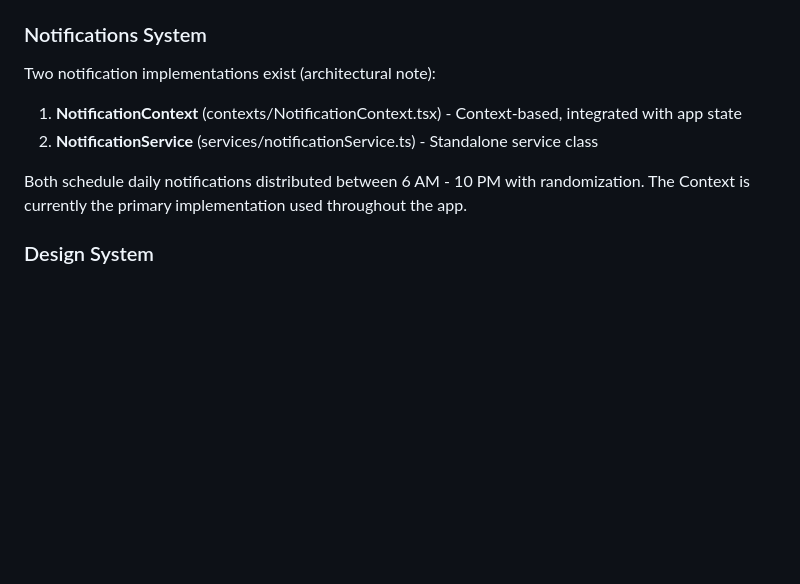
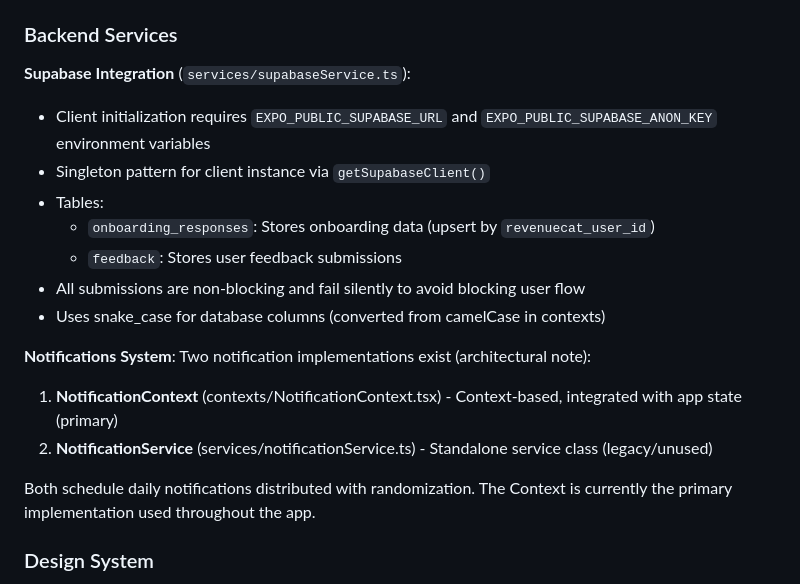
Before and after one commit to dev-err418/glow, a Markdown page: CLAUDE.md, the part around one of its changes. Drawn GitHub-style; blank space fills up the shorter version.

```diff
--- a/CLAUDE.md
+++ b/CLAUDE.md
@@ -43,11 +71,22 @@ Routes use Expo Router's file-based system where file structure defines navigati
 - Access via `useNotifications()` hook
 
-### Notifications System
+### Backend Services
+
+**Supabase Integration** (`services/supabaseService.ts`):
+- Client initialization requires `EXPO_PUBLIC_SUPABASE_URL` and `EXPO_PUBLIC_SUPABASE_ANON_KEY` environment variables
+- Singleton pattern for client instance via `getSupabaseClient()`
+- Tables:
+  - `onboarding_responses`: Stores onboarding data (upsert by `revenuecat_user_id`)
+  - `feedback`: Stores user feedback submissions
+- All submissions are non-blocking and fail silently to avoid blocking user flow
+- Uses snake_case for database columns (converted from camelCase in contexts)
+
+**Notifications System**:
 Two notification implementations exist (architectural note):
-1. **NotificationContext** (contexts/NotificationContext.tsx) - Context-based, integrated with app state
-2. **NotificationService** (services/notificationService.ts) - Standalone service class
+1. **NotificationContext** (contexts/NotificationContext.tsx) - Context-based, integrated with app state (primary)
+2. **NotificationService** (services/notificationService.ts) - Standalone service class (legacy/unused)
 
-Both schedule daily notifications distributed between 6 AM - 10 PM with randomization. The Context is currently the primary implementation used throughout the app.
+Both schedule daily notifications distributed with randomization. The Context is currently the primary implementation used throughout the app.
 
 ### Design System
 - **constants/Colors.tsx**: Complete color palette including primary (#FF7B54), secondary (#2C3E5B), neutral grays, status colors, and semantic tokens
```
Also changed, not shown: other parts of CLAUDE.md (+81 -16 lines).
